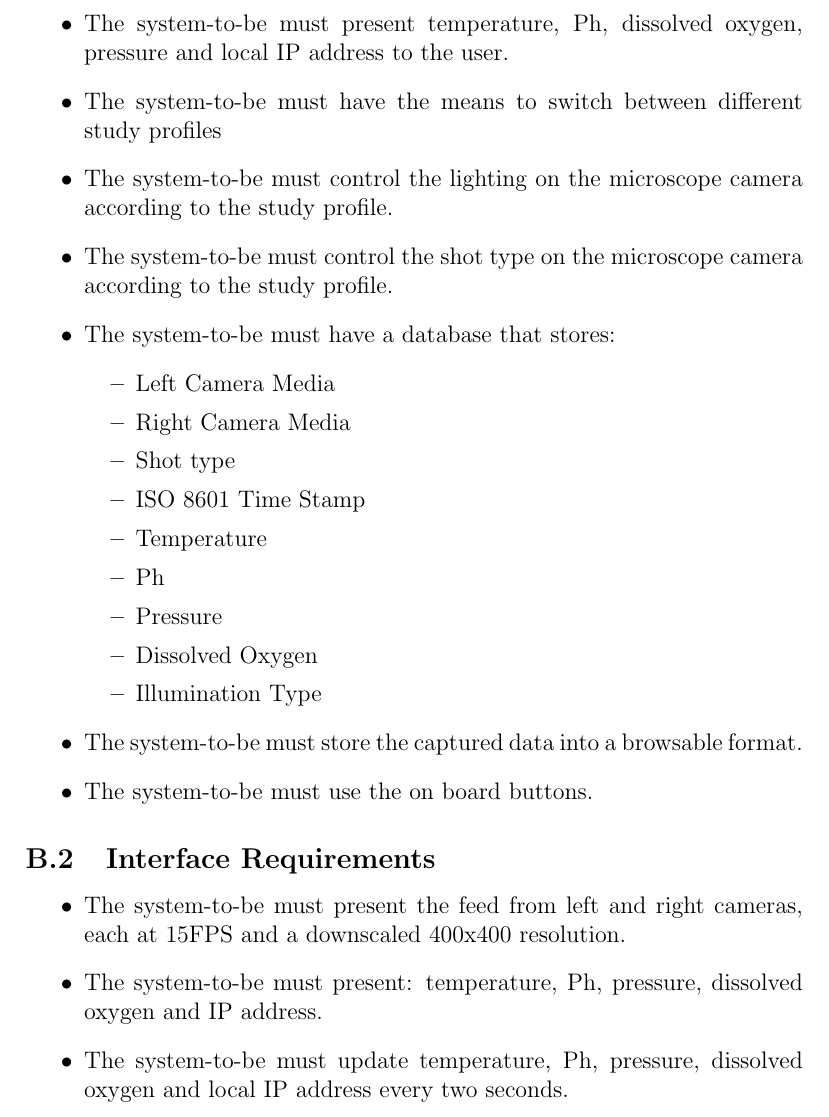
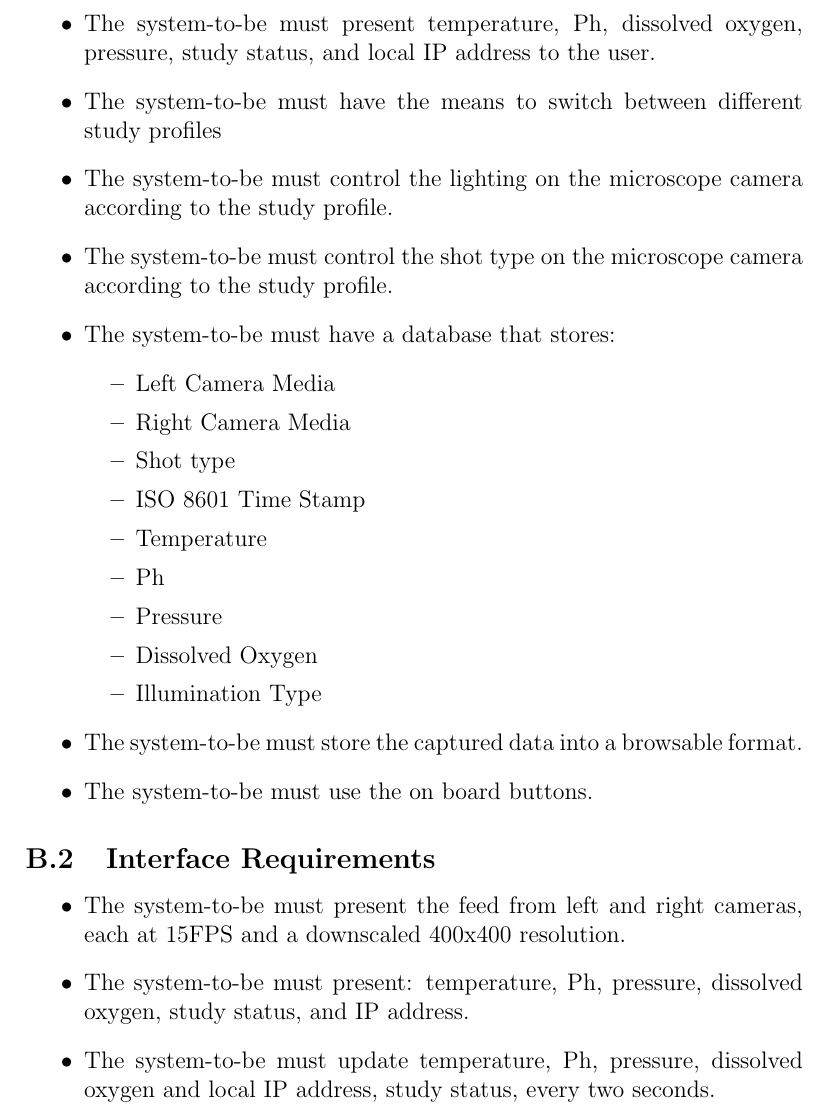
Before and after one commit to fabiomatos999/M.O.S.I.S, a LaTeX document (Progress_Report_Document/Main_Document/Main_Document.tex, which reads Progress_Report_Document/Appendix/Requirements/Requirements.tex): part of page 10 of 21, cut so that both start at the same text. Compiled offline with pdfLaTeX.

Commit message:
Clarify requirements

```diff
--- a/Progress_Report_Document/Appendix/Requirements/Requirements.tex
+++ b/Progress_Report_Document/Appendix/Requirements/Requirements.tex
@@ -2,7 +2,7 @@
 \subsection{Domain Requirements}
 \begin{itemize}
 	\item The system-to-be must present the left and right camera feeds to the user.
-	\item The system-to-be must present temperature, Ph, dissolved oxygen, pressure and local IP address to the user.
+	\item The system-to-be must present temperature, Ph, dissolved oxygen, pressure, study status, and local IP address to the user.
 	\item The system-to-be must have the means to switch between different study profiles
 	\item The system-to-be must control the lighting on the microscope camera according to the study profile.
 	\item The system-to-be must control the shot type on the microscope camera according to the study profile.
@@ -24,8 +24,8 @@
 \subsection{Interface Requirements}
 \begin{itemize}
 	\item The system-to-be must present the feed from left and right cameras, each at 15FPS and a downscaled 400x400 resolution.
-	\item The system-to-be must present: temperature, Ph, pressure, dissolved oxygen and IP address.
-	\item The system-to-be must update temperature, Ph, pressure, dissolved oxygen and local IP address every two seconds.
+	\item The system-to-be must present: temperature, Ph, pressure, dissolved oxygen, study status, and IP address.
+	\item The system-to-be must update temperature, Ph, pressure, dissolved oxygen and local IP address, study status, every two seconds.
 	\item The system-to-be lighting enumeration contains:
 	      \begin{itemize}
 		      \item None
```
